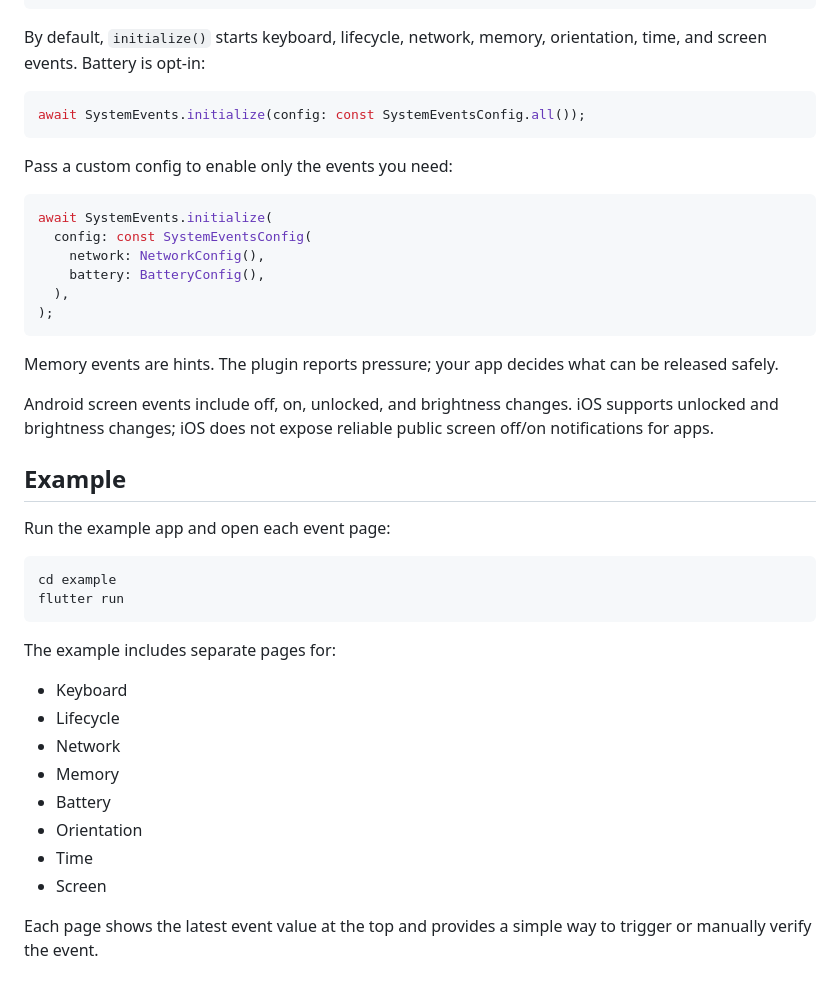
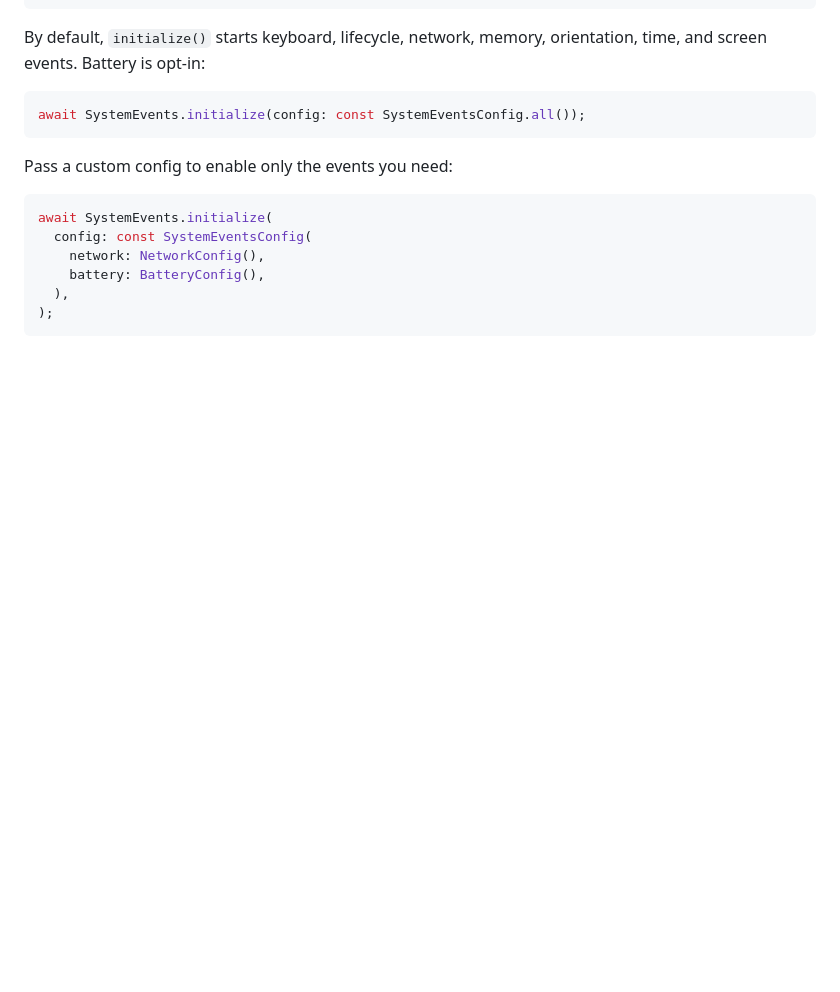
Before and after one commit to StanleyCocos/flutter_system_events, a Markdown page: README.md, the part around one of its changes. GitHub-like rendering; blank space fills up the shorter version.

````diff
--- a/README.md
+++ b/README.md
@@ -114,32 +97,3 @@ await SystemEvents.initialize(
   ),
 );
 ```
-
-Memory events are hints. The plugin reports pressure; your app decides what can
-be released safely.
-
-Android screen events include off, on, unlocked, and brightness changes. iOS
-supports unlocked and brightness changes; iOS does not expose reliable public
-screen off/on notifications for apps.
-
-## Example
-
-Run the example app and open each event page:
-
-```sh
-cd example
-flutter run
-```
-
-The example includes separate pages for:
-
-- Keyboard
-- Lifecycle
-- Network
-- Memory
-- Battery
-- Orientation
-- Time
-- Screen
-
-Each page shows the latest event value at the top and provides a simple way to trigger or manually verify the event.
````
Also changed, not shown: other parts of README.md (+18 -35 lines).
